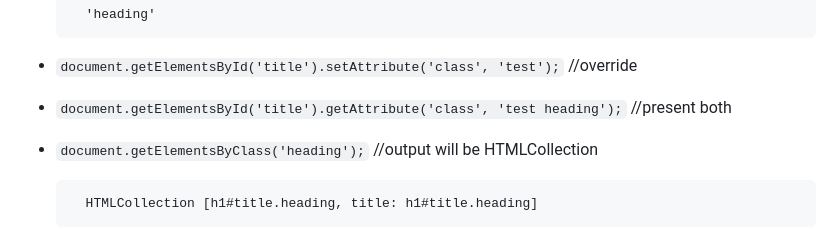
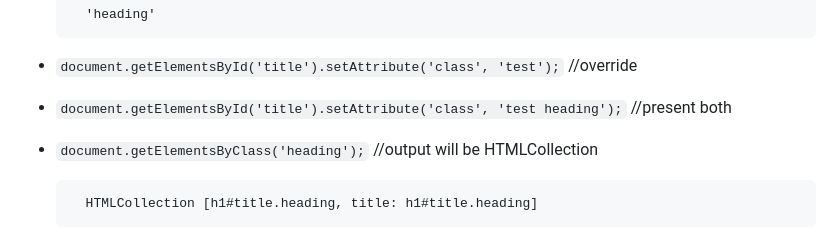
Before and after one commit to souravdishri/Javascript-Frontend, a Markdown page: 06_dom/dom.md, the part around the change. Drawn GitHub-style.

Commit message:
fix typo in setAttribute method in dom.md

```diff
--- a/06_dom/dom.md
+++ b/06_dom/dom.md
@@ -40,7 +40,7 @@
 
 - `document.getElementsById('title').setAttribute('class', 'test');`    //override
 
-- `document.getElementsById('title').getAttribute('class', 'test heading');`    //present both
+- `document.getElementsById('title').setAttribute('class', 'test heading');`    //present both
 
 - `document.getElementsByClass('heading');` //output will be HTMLCollection
 
```
